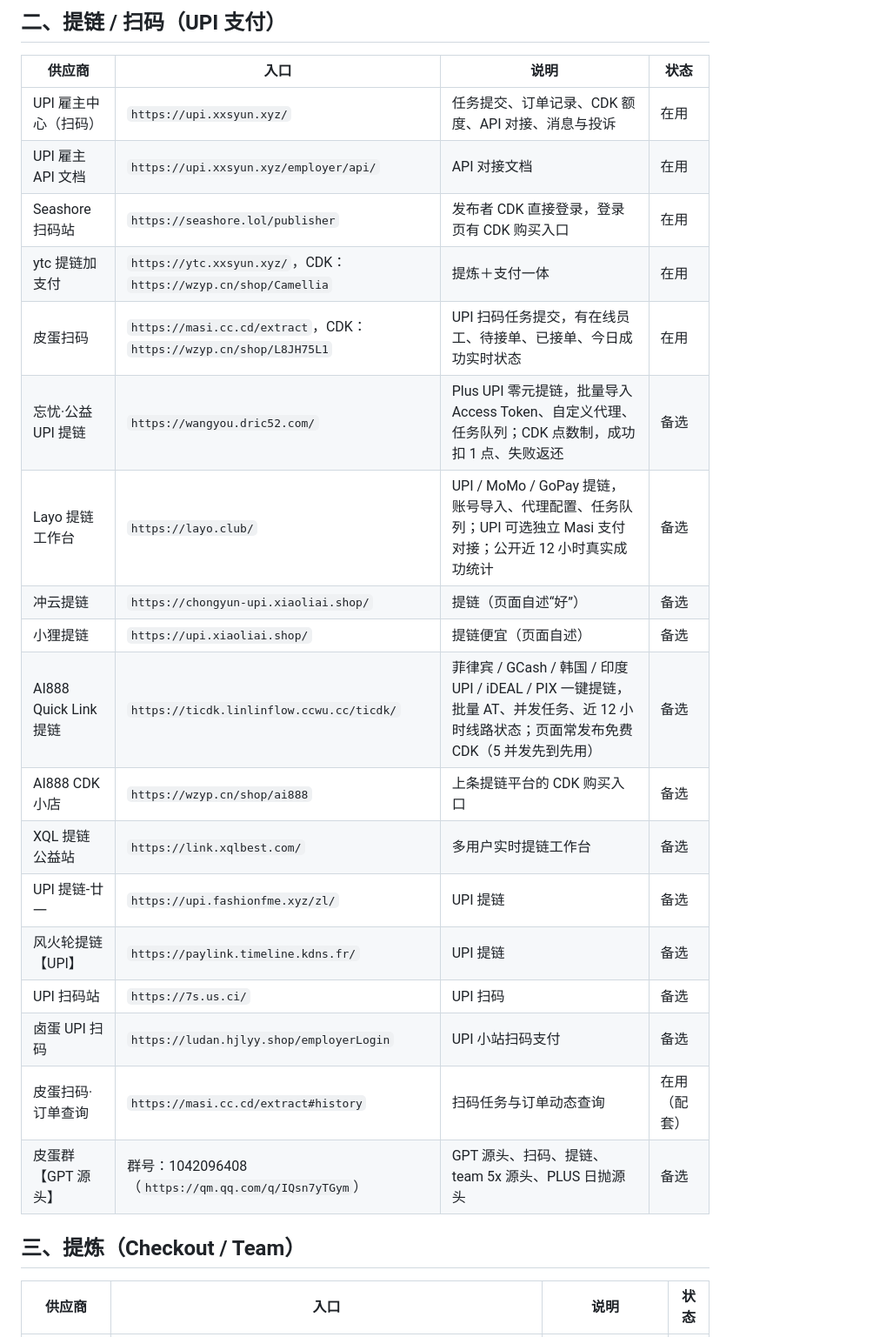
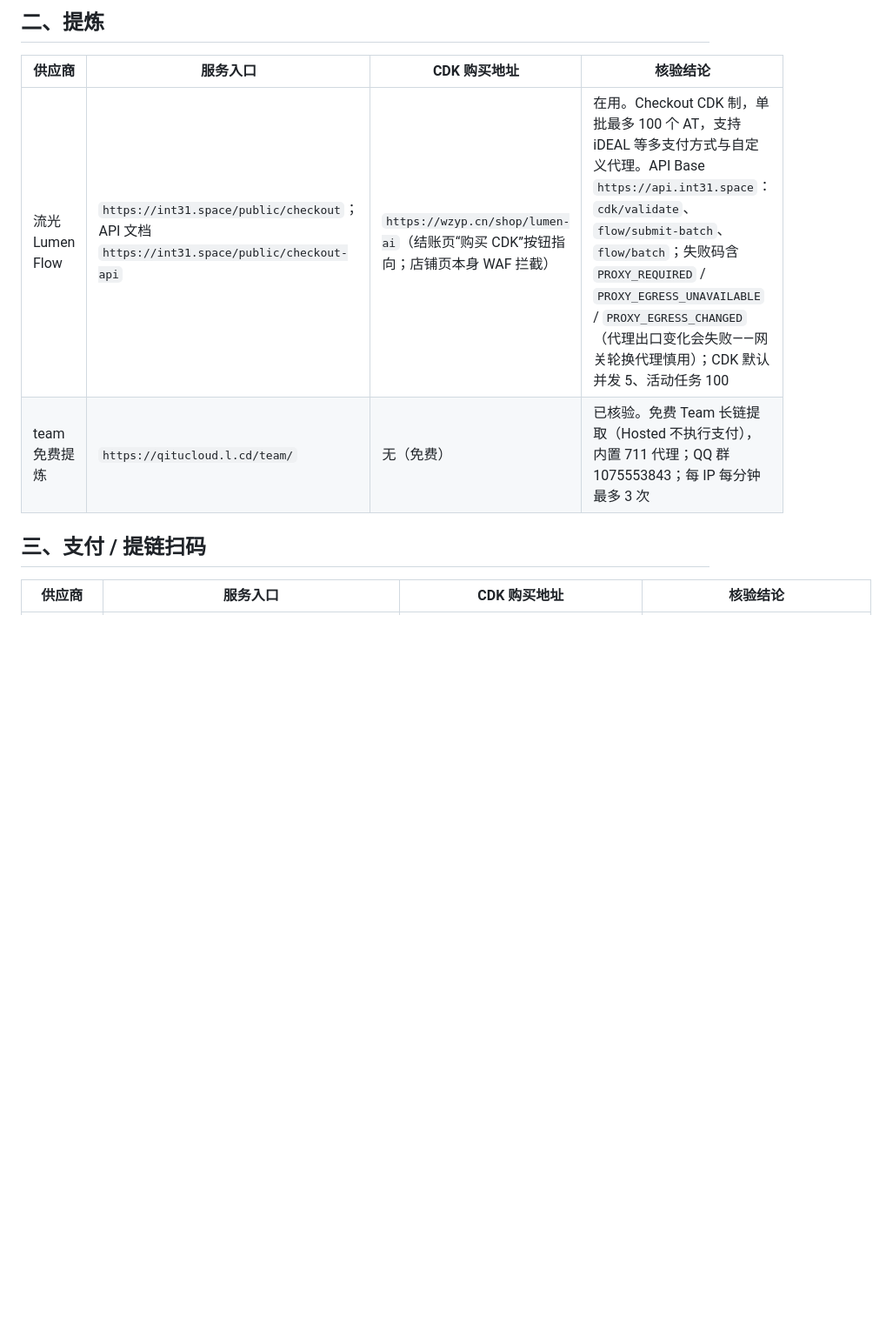
Before and after one commit to MaxMike427/UPIWorkbench, a Markdown page: doc/供应商.md, the part around one of its changes. Shown at 87% size. Rendered like a GitHub page; blank space fills up the shorter version.

Commit message:
docs: keep only extract pay sms suppliers with verified cdk links

```diff
--- a/doc/供应商.md
+++ b/doc/供应商.md
@@ -23,28 +23,12 @@
 
-## 二、提链 / 扫码（UPI 支付）
+## 二、提炼
 
-| 供应商 | 入口 | 说明 | 状态 |
+| 供应商 | 服务入口 | CDK 购买地址 | 核验结论 |
 | --- | --- | --- | --- |
-| UPI 雇主中心（扫码） | `https://upi.xxsyun.xyz/` | 任务提交、订单记录、CDK 额度、API 对接、消息与投诉 | 在用 |
-| UPI 雇主 API 文档 | `https://upi.xxsyun.xyz/employer/api/` | API 对接文档 | 在用 |
-| Seashore 扫码站 | `https://seashore.lol/publisher` | 发布者 CDK 直接登录，登录页有 CDK 购买入口 | 在用 |
-| ytc 提链加支付 | `https://ytc.xxsyun.xyz/`，CDK：`https://wzyp.cn/shop/Camellia` | 提炼＋支付一体 | 在用 |
-| 皮蛋扫码 | `https://masi.cc.cd/extract`，CDK：`https://wzyp.cn/shop/L8JH75L1` | UPI 扫码任务提交，有在线员工、待接单、已接单、今日成功实时状态 | 在用 |
-| 忘忧·公益 UPI 提链 | `https://wangyou.dric52.com/` | Plus UPI 零元提链，批量导入 Access Token、自定义代理、任务队列；CDK 点数制，成功扣 1 点、失败返还 | 备选 |
-| Layo 提链工作台 | `https://layo.club/` | UPI / MoMo / GoPay 提链，账号导入、代理配置、任务队列；UPI 可选独立 Masi 支付对接；公开近 12 小时真实成功统计 | 备选 |
-| 冲云提链 | `https://chongyun-upi.xiaoliai.shop/` | 提链（页面自述“好”） | 备选 |
-| 小狸提链 | `https://upi.xiaoliai.shop/` | 提链便宜（页面自述） | 备选 |
-| AI888 Quick Link 提链 | `https://ticdk.linlinflow.ccwu.cc/ticdk/` | 菲律宾 / GCash / 韩国 / 印度 UPI / iDEAL / PIX 一键提链，批量 AT、并发任务、近 12 小时线路状态；页面常发布免费 CDK（5 并发先到先用） | 备选 |
-| AI888 CDK 小店 | `https://wzyp.cn/shop/ai888` | 上条提链平台的 CDK 购买入口 | 备选 |
-| XQL 提链公益站 | `https://link.xqlbest.com/` | 多用户实时提链工作台 | 备选 |
-| UPI 提链-廿一 | `https://upi.fashionfme.xyz/zl/` | UPI 提链 | 备选 |
-| 风火轮提链【UPI】 | `https://paylink.timeline.kdns.fr/` | UPI 提链 | 备选 |
-| UPI 扫码站 | `https://7s.us.ci/` | UPI 扫码 | 备选 |
-| 卤蛋 UPI 扫码 | `https://ludan.hjlyy.shop/employerLogin` | UPI 小站扫码支付 | 备选 |
-| 皮蛋扫码·订单查询 | `https://masi.cc.cd/extract#history` | 扫码任务与订单动态查询 | 在用（配套） |
-| 皮蛋群【GPT 源头】 | 群号：1042096408（`https://qm.qq.com/q/IQsn7yTGym`） | GPT 源头、扫码、提链、team 5x 源头、PLUS 日抛源头 | 备选 |
+| 流光 Lumen Flow | `https://int31.space/public/checkout`；API 文档 `https://int31.space/public/checkout-api` | `https://wzyp.cn/shop/lumen-ai`（结账页“购买 CDK”按钮指向；店铺页本身 WAF 拦截） | 在用。Checkout CDK 制，单批最多 100 个 AT，支持 iDEAL 等多支付方式与自定义代理。API Base `https://api.int31.space`：`cdk/validate`、`flow/submit-batch`、`flow/batch`；失败码含 `PROXY_REQUIRED` / `PROXY_EGRESS_UNAVAILABLE` / `PROXY_EGRESS_CHANGED`（代理出口变化会失败——网关轮换代理慎用）；CDK 默认并发 5、活动任务 100 |
+| team 免费提炼 | `https://qitucloud.l.cd/team/` | 无（免费） | 已核验。免费 Team 长链提取（Hosted 不执行支付），内置 711 代理；QQ 群 1075553843；每 IP 每分钟最多 3 次 |
 
-## 三、提炼（Checkout / Team）
+## 三、支付 / 提链扫码
 
-| 供应商 | 入口 | 说明 | 状态 |
+| 供应商 | 服务入口 | CDK 购买地址 | 核验结论 |
 | --- | --- | --- | --- |
```
Also changed, not shown: other parts of doc/供应商.md (+36 -88 lines).
